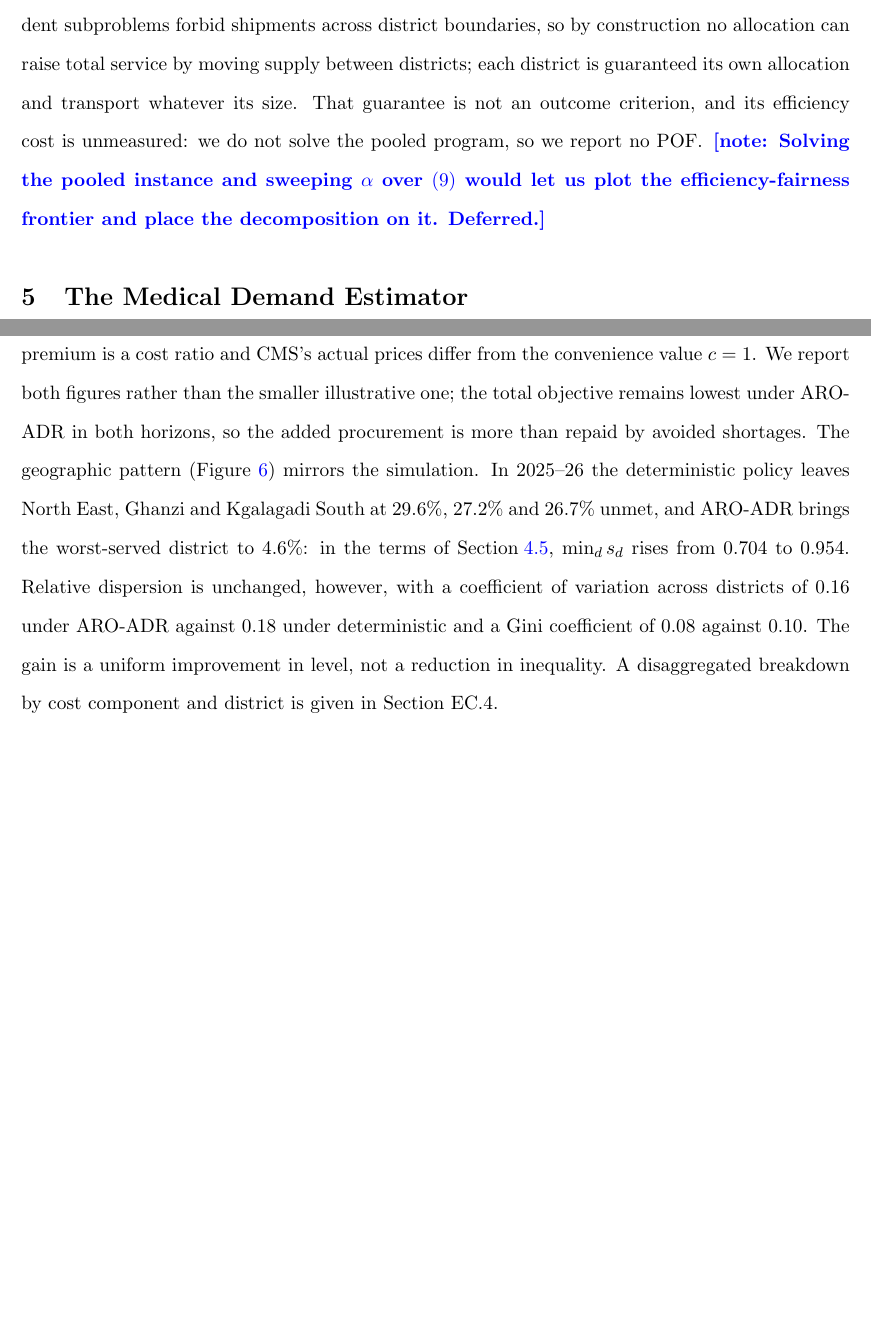
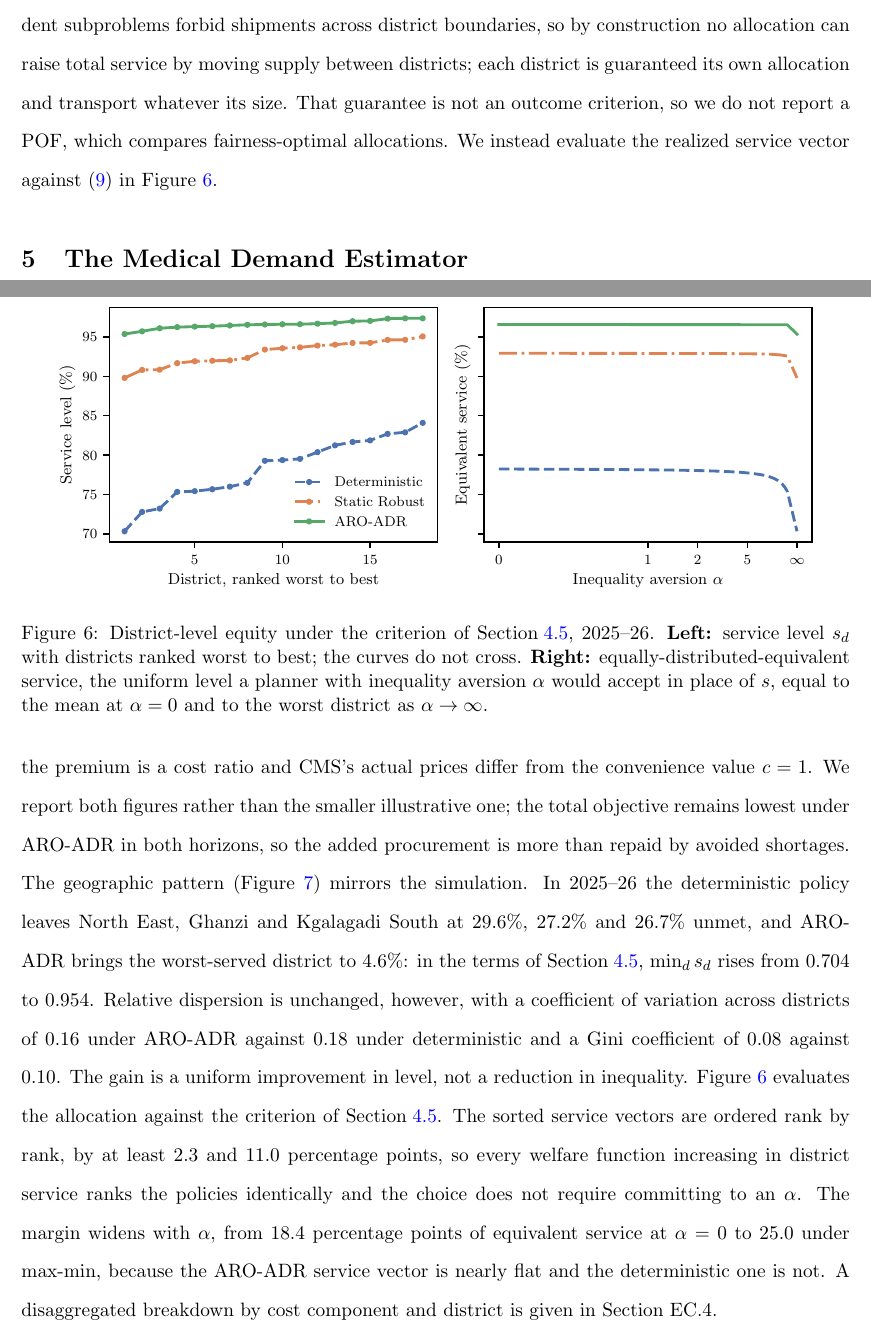
Before and after one commit to mistershilai/thesiscode2026, a LaTeX paper (botswana_paper/main.tex): two parts of pages 13 and 18 of 27, joined at a grey line, cut so that both start at the same text, the shorter picture padded with empty space. Compiled offline with pdfLaTeX.

Commit message:
Report the alpha-fairness criterion instead of deferring it
Section 4.5 defined district service and the alpha-fairness family but nothing
measured them. The equity figure plotted min_service_realized, an unweighted
minimum over individual facilities, which is a different object: the minimum is
taken over nodes with a handful of units of nominal demand, where one unmet unit
swings the ratio by tens of percent. It was flat across the whole stock-floor
sweep because it cannot resolve anything, not because nothing happened.

Measured as Section 4.5 defines it, over the 18 districts of the CMS run, the
sorted service vectors are ordered rank by rank in both scenarios, by at least
2.3 points (ARO-ADR over static robust) and 11.0 points (static robust over
deterministic). Rank-by-rank dominance means every welfare function increasing
in district service agrees, so the alpha-fairness family agrees for every alpha
without checking case by case. The margin widens with alpha, from 18.4 points of
equally-distributed-equivalent service at alpha=0 to 25.0 under max-min, because
the ARO-ADR service vector is nearly flat and the deterministic one is not.

New notebook cells (appended, so no existing cell index moves) draw this from
cms_results_full.parquet. The stock-floor sweep keeps its figure but drops the
facility-minimum panel for total cost, and moves to the e-companion as what it
actually is: a minimum-cover rule of the kind CMS writes, which multiplies held
inventory by 24.7 at slightly lower cost and buys 0.65 points of unmet demand,
against 6.89 points from changing planning model at 29% of the cost.

The price of fairness stays unreported, since we still do not solve the
fairness-optimal program; the discussion and conclusion now say that rather
than claiming we report nothing at all.

```diff
--- a/botswana_paper/main.tex
+++ b/botswana_paper/main.tex
@@ -391,8 +391,8 @@ the relative loss in total service from optimizing $W_\alpha$ rather than $W_0$
 
 The district decomposition is a \emph{procedural} mechanism, not a solution to \eqref{eq:alphafair} for any $\alpha$.
 Independent subproblems forbid shipments across district boundaries, so by construction no allocation can raise total service by moving supply between districts; each district is guaranteed its own allocation and transport whatever its size.
-That guarantee is not an outcome criterion, and its efficiency cost is unmeasured: we do not solve the pooled program, so we report no $\mathrm{POF}$.
-\mynote{Solving the pooled instance and sweeping $\alpha$ over \eqref{eq:alphafair} would let us plot the efficiency-fairness frontier and place the decomposition on it. Deferred.}
+That guarantee is not an outcome criterion, so we do not report a $\mathrm{POF}$, which compares fairness-optimal allocations.
+We instead evaluate the realized service vector against \eqref{eq:alphafair} in Figure~\ref{fig:equity}.
 
 % ============================ DEMAND MODEL ============================
 \section{The Medical Demand Estimator}
@@ -534,7 +534,17 @@ The geographic pattern (Figure~\ref{fig:cmsmap}) mirrors the simulation.
 In 2025--26 the deterministic policy leaves North East, Ghanzi and Kgalagadi South at $29.6\%$, $27.2\%$ and $26.7\%$ unmet, and ARO-ADR brings the worst-served district to $4.6\%$: in the terms of \Sec\ref{sec:equity}, $\min_d s_d$ rises from $0.704$ to $0.954$.
 Relative dispersion is unchanged, however, with a coefficient of variation across districts of $0.16$ under ARO-ADR against $0.18$ under deterministic and a Gini coefficient of $0.08$ against $0.10$.
 The gain is a uniform improvement in level, not a reduction in inequality.
+Figure~\ref{fig:equity} evaluates the allocation against the criterion of \Sec\ref{sec:equity}.
+The sorted service vectors are ordered rank by rank, by at least $2.3$ and $11.0$ percentage points, so every welfare function increasing in district service ranks the policies identically and the choice does not require committing to an $\alpha$.
+The margin widens with $\alpha$, from $18.4$ percentage points of equivalent service at $\alpha=0$ to $25.0$ under max-min, because the ARO-ADR service vector is nearly flat and the deterministic one is not.
 A disaggregated breakdown by cost component and district is given in Section~EC.4.
+
+\begin{figure}[t]
+    \centering
+    \includegraphics[width=0.95\textwidth]{figures/equity_alpha}
+    \caption{District-level equity under the criterion of \Sec\ref{sec:equity}, 2025--26. \textbf{Left:} service level $s_d$ with districts ranked worst to best; the curves do not cross. \textbf{Right:} equally-distributed-equivalent service, the uniform level a planner with inequality aversion $\alpha$ would accept in place of $s$, equal to the mean at $\alpha=0$ and to the worst district as $\alpha \to \infty$.}
+    \label{fig:equity}
+\end{figure}
 
 \begin{table}[t]
 \centering
```
Also changed, not shown: botswana_paper/ecompanion.tex (+13 -0 lines), botswana_paper/ecompanion.pdf, botswana_paper/figures/equity_alpha.pdf (added), botswana_paper/figures/equity_alpha.png (added), botswana_paper/figures/equity_frontier.pdf (added), botswana_paper/figures/equity_frontier.png (added), outputs/figures/equity_alpha.pdf (added), outputs/figures/equity_alpha.png (added), outputs/figures/equity_frontier.pdf, outputs/figures/equity_frontier.png, botswana_paper/main.tex (6 more changed lines).
